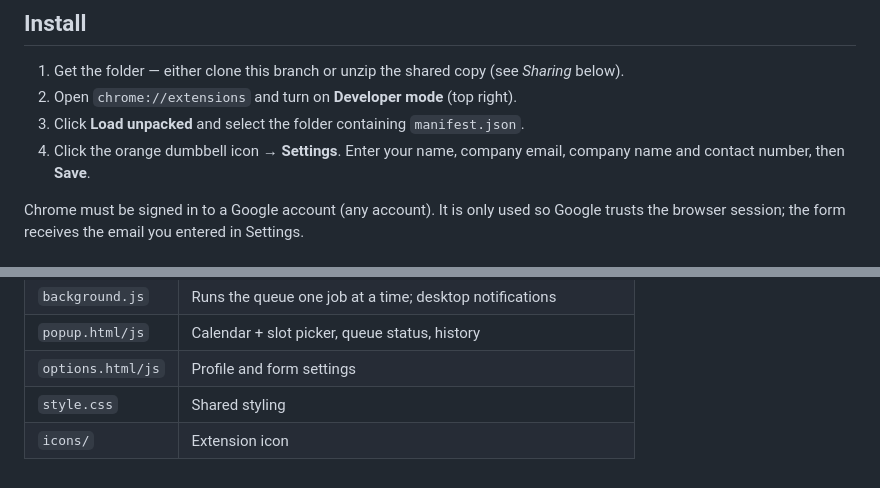
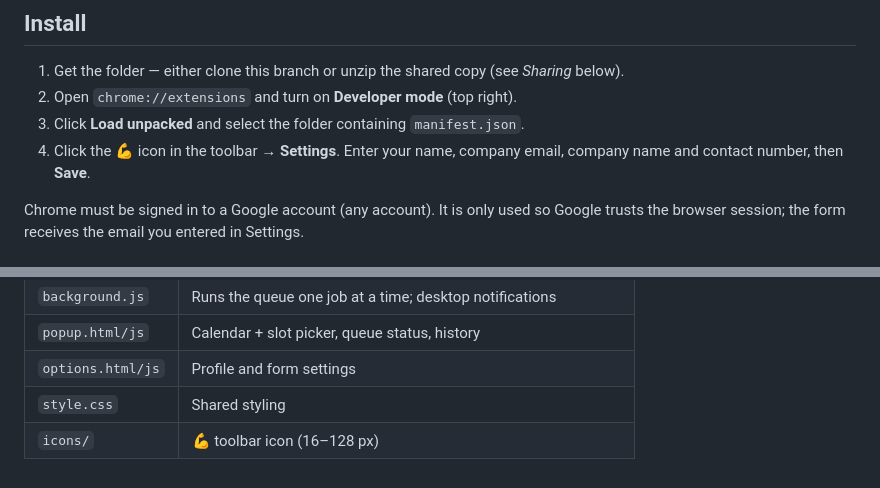
Before and after one commit to nicholasng99/tsx_gym, a Markdown page: README.md, 2 parts joined by grey strips. GitHub-like rendering.

Commit message:
README: update icon references
Co-Authored-By: Claude Opus 5 <noreply@anthropic.com>

```diff
--- a/README.md
+++ b/README.md
@@ -17,7 +17,7 @@ HTML/CSS/JS loaded straight from this folder.
    *Sharing* below).
 2. Open `chrome://extensions` and turn on **Developer mode** (top right).
 3. Click **Load unpacked** and select the folder containing `manifest.json`.
-4. Click the orange dumbbell icon → **Settings**. Enter your name, company
+4. Click the 💪 icon in the toolbar → **Settings**. Enter your name, company
    email, company name and contact number, then **Save**.
 
 Chrome must be signed in to a Google account (any account). It is only used so
@@ -84,4 +84,4 @@ appears as `[[<id>,`. Update the JSON, save, done. The cutoff hour is
 | `popup.html/js` | Calendar + slot picker, queue status, history |
 | `options.html/js` | Profile and form settings |
 | `style.css` | Shared styling |
-| `icons/` | Extension icon |
+| `icons/` | 💪 toolbar icon (16–128 px) |
```
